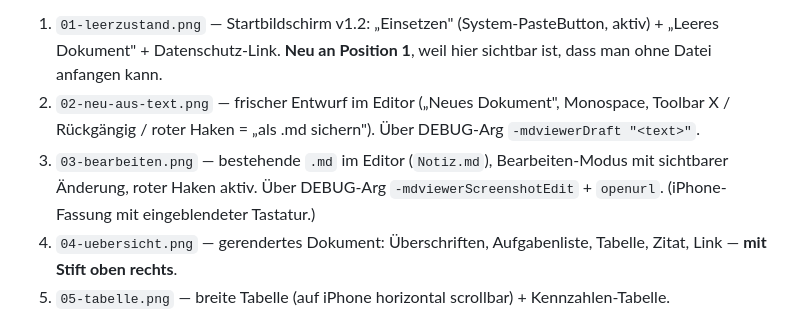
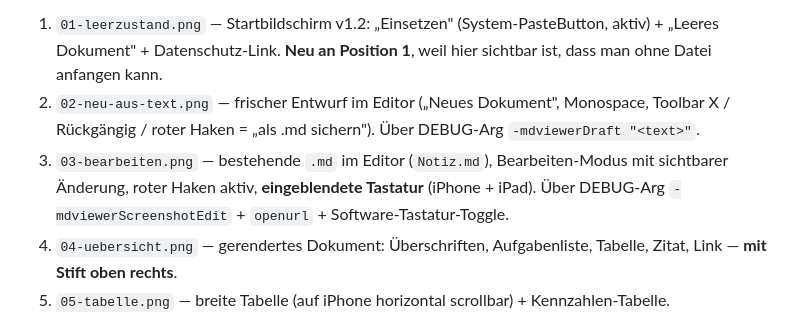
Before and after one commit to k8pynbhkrh-debug/md-Viewer, a Markdown page: App-Store-Texte.md, the part around the change. Drawn GitHub-style.

Commit message:
App-Store-Texte: Screenshot 3 jetzt iPhone+iPad mit Tastatur
Co-Authored-By: Claude Sonnet 5 <noreply@anthropic.com>
Claude-Session: https://claude.ai/code/session_01DnEHp9zdeD15DqAHKe6oKR

```diff
--- a/App-Store-Texte.md
+++ b/App-Store-Texte.md
@@ -130,7 +130,7 @@ noch keine „Einsetzen"/„Leeres Dokument"-Buttons.
 
 1. `01-leerzustand.png` — Startbildschirm v1.2: „Einsetzen" (System-PasteButton, aktiv) + „Leeres Dokument" + Datenschutz-Link. **Neu an Position 1**, weil hier sichtbar ist, dass man ohne Datei anfangen kann.
 2. `02-neu-aus-text.png` — frischer Entwurf im Editor („Neues Dokument", Monospace, Toolbar X / Rückgängig / roter Haken = „als .md sichern"). Über DEBUG-Arg `-mdviewerDraft "<text>"`.
-3. `03-bearbeiten.png` — bestehende `.md` im Editor (`Notiz.md`), Bearbeiten-Modus mit sichtbarer Änderung, roter Haken aktiv. Über DEBUG-Arg `-mdviewerScreenshotEdit` + `openurl`. (iPhone-Fassung mit eingeblendeter Tastatur.)
+3. `03-bearbeiten.png` — bestehende `.md` im Editor (`Notiz.md`), Bearbeiten-Modus mit sichtbarer Änderung, roter Haken aktiv, **eingeblendete Tastatur** (iPhone + iPad). Über DEBUG-Arg `-mdviewerScreenshotEdit` + `openurl` + Software-Tastatur-Toggle.
 4. `04-uebersicht.png` — gerendertes Dokument: Überschriften, Aufgabenliste, Tabelle, Zitat, Link — **mit Stift oben rechts**.
 5. `05-tabelle.png` — breite Tabelle (auf iPhone horizontal scrollbar) + Kennzahlen-Tabelle.
 6. `06-code.png` — Codeblöcke mit Syntax-Hervorhebung (Swift, Python, Shell, JSON).
```
